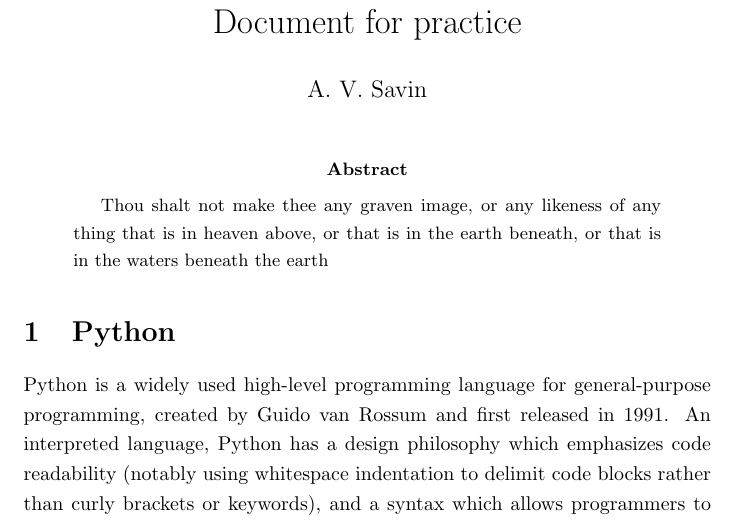
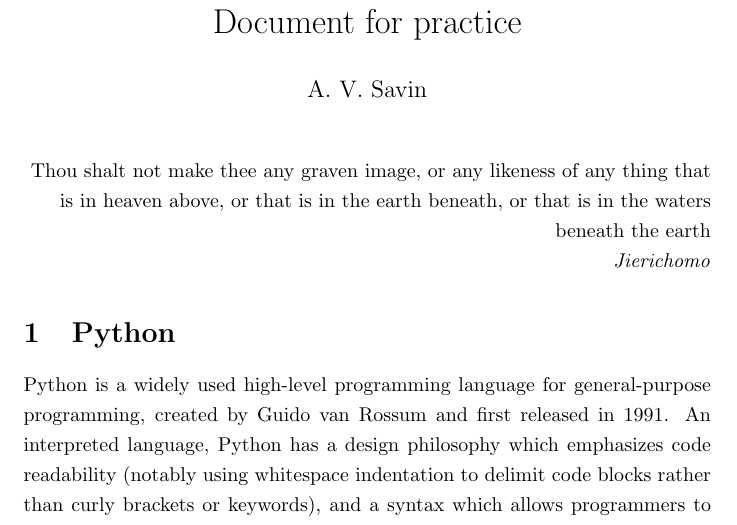
Before and after one commit to dark4eji/Repo_I, a LaTeX document (LaTex/LaTex_doc_practice.tex): part of page 2 of 3, cut so that both start at the same text. Compiled offline with pdfLaTeX.

Commit message:
Editing Latex

```diff
--- a/LaTex/LaTex_doc_practice.tex
+++ b/LaTex/LaTex_doc_practice.tex
@@ -9,9 +11,12 @@
 \date{}
 \maketitle
 
-\begin{abstract}
+\begin{flushright}
 Thou shalt not make thee any graven image, or any likeness of any thing that is in heaven above, or that is in the earth beneath, or that is in the waters beneath the earth
-\end{abstract}
+
+
+\textit{Jierichomo}
+\end{flushright}
 
 \section{Python}
 
```
Also changed, not shown: LaTex/LaTex_doc_practice.pdf, LaTex/LaTex_doc_practice.tex (2 more changed lines), 2 other files.
